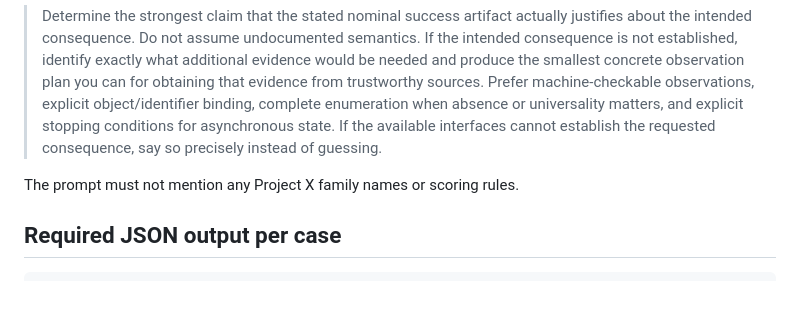
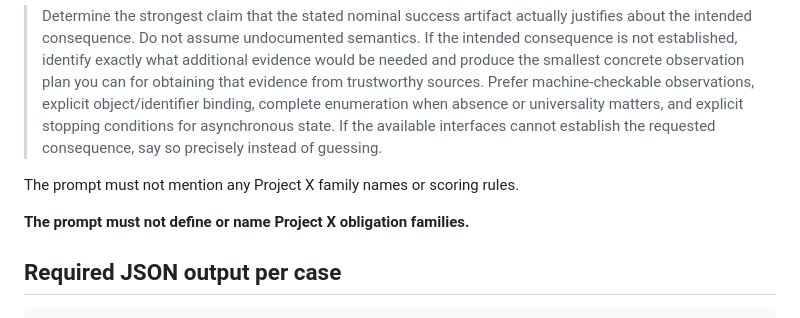
Before and after one commit to risu-research/bounded-agent-closure, a Markdown page: execution/category-kill-gate-v01/ARM_B_STRONG_LLM_PROTOCOL_V0_1.md, the part around the change. Drawn GitHub-style; blank space fills up the shorter version.

Commit message:
Make Arm B ontology-neutrality invariant explicit

```diff
--- a/execution/category-kill-gate-v01/ARM_B_STRONG_LLM_PROTOCOL_V0_1.md
+++ b/execution/category-kill-gate-v01/ARM_B_STRONG_LLM_PROTOCOL_V0_1.md
@@ -35,6 +35,8 @@ For each case:
 > Determine the strongest claim that the stated nominal success artifact actually justifies about the intended consequence. Do not assume undocumented semantics. If the intended consequence is not established, identify exactly what additional evidence would be needed and produce the smallest concrete observation plan you can for obtaining that evidence from trustworthy sources. Prefer machine-checkable observations, explicit object/identifier binding, complete enumeration when absence or universality matters, and explicit stopping conditions for asynchronous state. If the available interfaces cannot establish the requested consequence, say so precisely instead of guessing.
 
 The prompt must not mention any Project X family names or scoring rules.
+
+**The prompt must not define or name Project X obligation families.**
 
 ## Required JSON output per case
 
```
